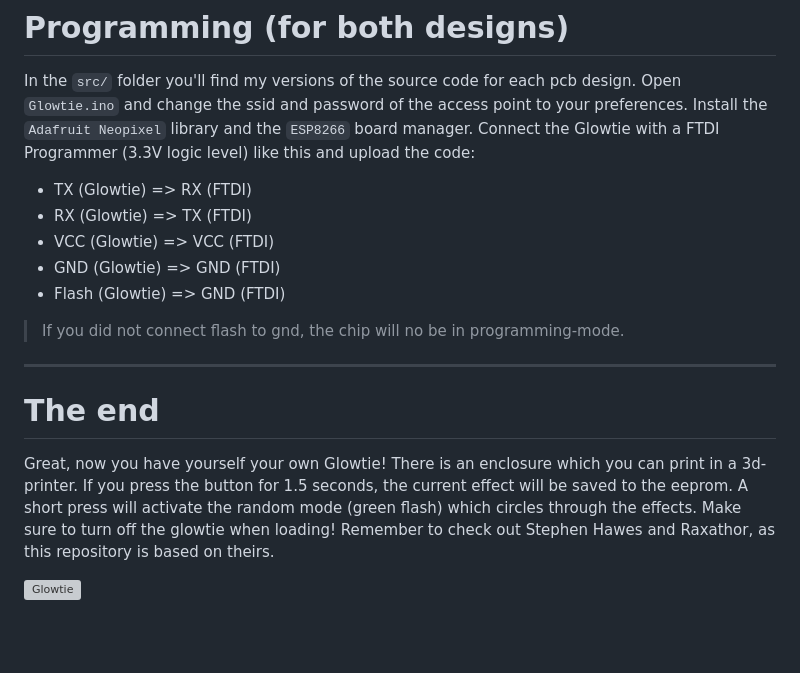
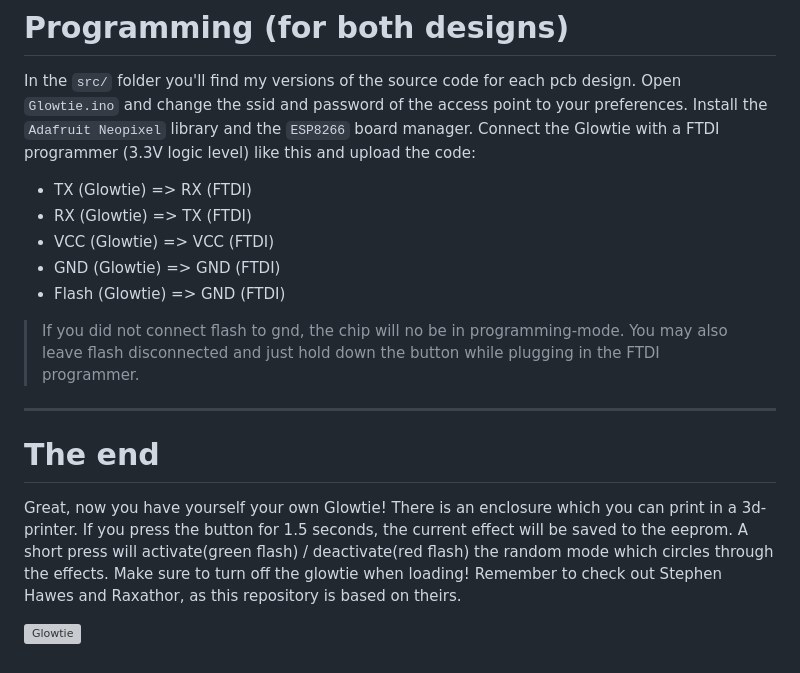
Before and after one commit to KonradWohlfahrt/Glowtie, a Markdown page: README.md, the part around the change. Rendered like a GitHub page; blank space fills up the shorter version; grey boxes are pictures that could not be loaded.

```diff
--- a/README.md
+++ b/README.md
@@ -106,13 +106,13 @@ Here's a great [video](https://www.youtube.com/watch?v=6asCEBm4ZAw) showing how
 In the `src/` folder you'll find my versions of the source code for each pcb design.
 Open `Glowtie.ino` and change the ssid and password of the access point to your preferences.
 Install the `Adafruit Neopixel` library and the `ESP8266` board manager.
-Connect the Glowtie with a FTDI Programmer (3.3V logic level) like this and upload the code:
+Connect the Glowtie with a FTDI programmer (3.3V logic level) like this and upload the code:
 - TX (Glowtie) => RX (FTDI)
 - RX (Glowtie) => TX (FTDI)
 - VCC (Glowtie) => VCC (FTDI)
 - GND (Glowtie) => GND (FTDI)
 - Flash (Glowtie) => GND (FTDI)
-> If you did not connect flash to gnd, the chip will no be in programming-mode.
+> If you did not connect flash to gnd, the chip will no be in programming-mode. You may also leave flash disconnected and just hold down the button while plugging in the FTDI programmer.
 
 
 ***
@@ -120,7 +120,7 @@ Connect the Glowtie with a FTDI Programmer (3.3V logic level) like this and uplo
 Great, now you have yourself your own Glowtie!
 There is an enclosure which you can print in a 3d-printer.
 If you press the button for 1.5 seconds, the current effect will be saved to the eeprom.
-A short press will activate the random mode (green flash) which circles through the effects.
+A short press will activate(green flash) / deactivate(red flash) the random mode which circles through the effects.
 Make sure to turn off the glowtie when loading!
 Remember to check out Stephen Hawes and Raxathor, as this repository is based on theirs.
 
```
